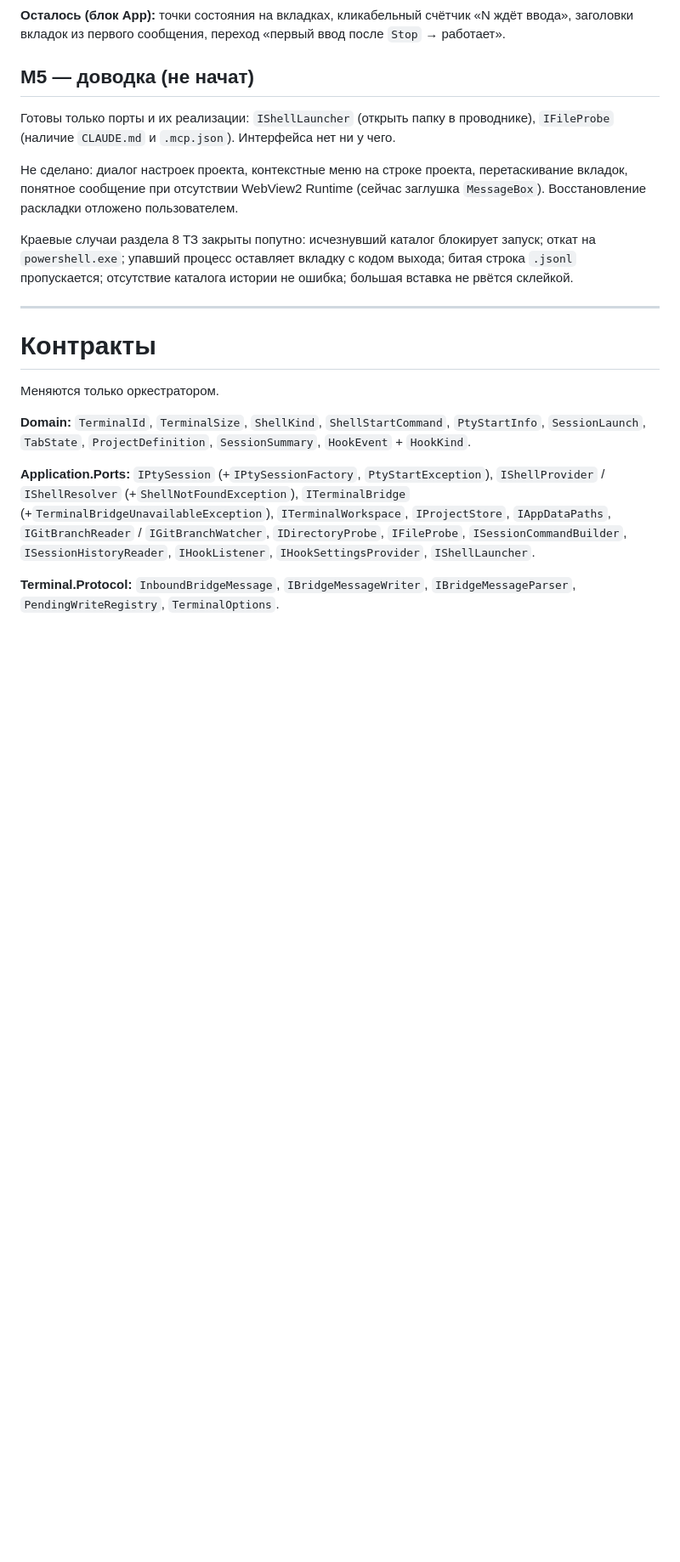
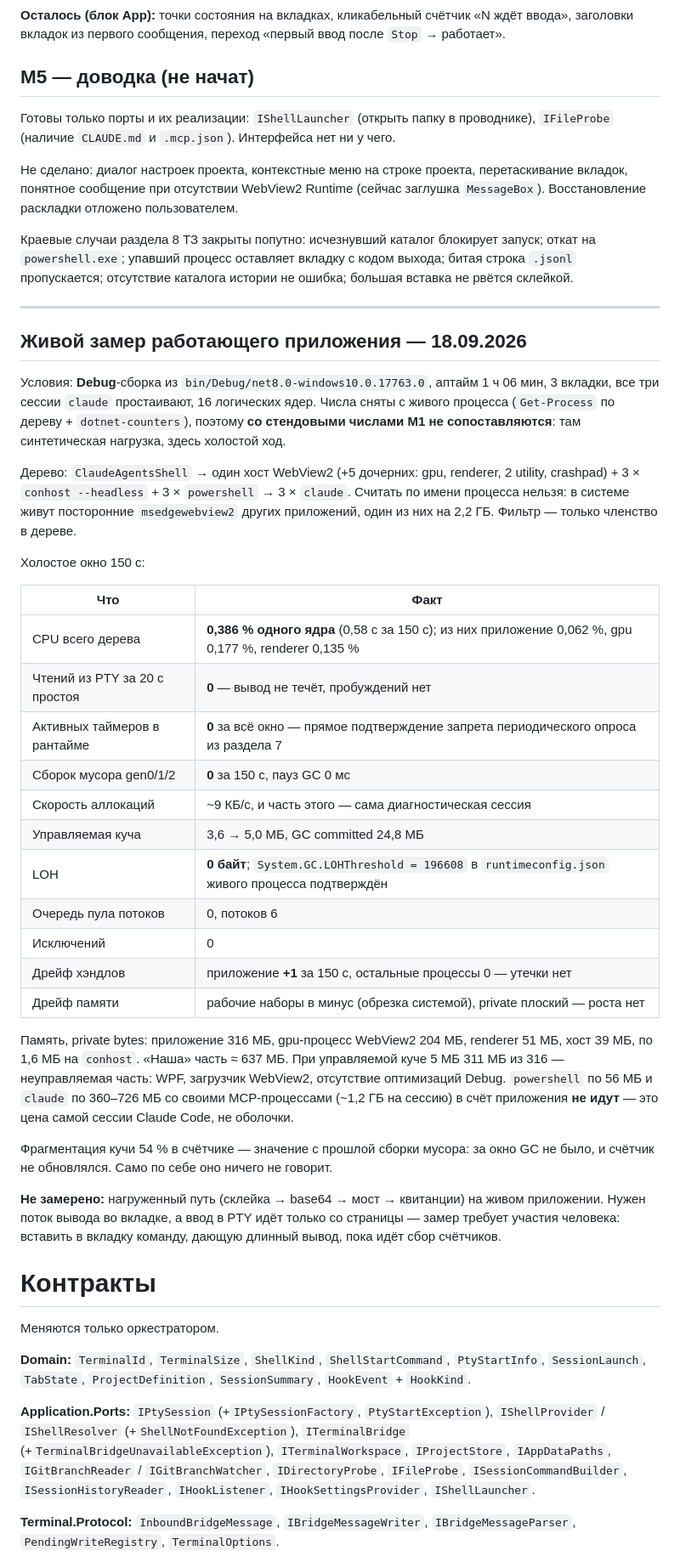
Before and after one commit to k-kuzmin/claude-agents-shell, a Markdown page: docs/PROGRESS.md, the part around the change. Shown at 85% size. GitHub-like rendering; blank space fills up the shorter version.

Commit message:
docs: живой замер производительности на работающем приложении
Холостое окно 150 с по дереву процессов + dotnet-counters на живом
процессе. Ноль активных таймеров и ноль чтений из PTY при простое —
запрет периодического опроса подтверждён на работающем приложении,
статически это не проверяется.

Co-Authored-By: Claude Opus 5 (1M context) <noreply@anthropic.com>

```diff
--- a/docs/PROGRESS.md
+++ b/docs/PROGRESS.md
@@ -133,6 +133,47 @@
 пропускается; отсутствие каталога истории не ошибка; большая вставка не рвётся склейкой.
 
 ---
+
+## Живой замер работающего приложения — 18.09.2026
+
+Условия: **Debug**-сборка из `bin/Debug/net8.0-windows10.0.17763.0`, аптайм 1 ч 06 мин,
+3 вкладки, все три сессии `claude` простаивают, 16 логических ядер. Числа сняты с живого
+процесса (`Get-Process` по дереву + `dotnet-counters`), поэтому **со стендовыми числами M1
+не сопоставляются**: там синтетическая нагрузка, здесь холостой ход.
+
+Дерево: `ClaudeAgentsShell` → один хост WebView2 (+5 дочерних: gpu, renderer, 2 utility,
+crashpad) + 3 × `conhost --headless` + 3 × `powershell` → 3 × `claude`. Считать по имени
+процесса нельзя: в системе живут посторонние `msedgewebview2` других приложений, один из них
+на 2,2 ГБ. Фильтр — только членство в дереве.
+
+Холостое окно 150 с:
+
+| Что | Факт |
+|---|---|
+| CPU всего дерева | **0,386 % одного ядра** (0,58 с за 150 с); из них приложение 0,062 %, gpu 0,177 %, renderer 0,135 % |
+| Чтений из PTY за 20 с простоя | **0** — вывод не течёт, пробуждений нет |
+| Активных таймеров в рантайме | **0** за всё окно — прямое подтверждение запрета периодического опроса из раздела 7 |
+| Сборок мусора gen0/1/2 | **0** за 150 с, пауз GC 0 мс |
+| Скорость аллокаций | ~9 КБ/с, и часть этого — сама диагностическая сессия |
+| Управляемая куча | 3,6 → 5,0 МБ, GC committed 24,8 МБ |
+| LOH | **0 байт**; `System.GC.LOHThreshold = 196608` в `runtimeconfig.json` живого процесса подтверждён |
+| Очередь пула потоков | 0, потоков 6 |
+| Исключений | 0 |
+| Дрейф хэндлов | приложение **+1** за 150 с, остальные процессы 0 — утечки нет |
+| Дрейф памяти | рабочие наборы в минус (обрезка системой), private плоский — роста нет |
+
+Память, private bytes: приложение 316 МБ, gpu-процесс WebView2 204 МБ, renderer 51 МБ,
+хост 39 МБ, по 1,6 МБ на `conhost`. «Наша» часть ≈ 637 МБ. При управляемой куче 5 МБ
+311 МБ из 316 — неуправляемая часть: WPF, загрузчик WebView2, отсутствие оптимизаций Debug.
+`powershell` по 56 МБ и `claude` по 360–726 МБ со своими MCP-процессами (~1,2 ГБ на сессию)
+в счёт приложения **не идут** — это цена самой сессии Claude Code, не оболочки.
+
+Фрагментация кучи 54 % в счётчике — значение с прошлой сборки мусора: за окно GC не было,
+и счётчик не обновлялся. Само по себе оно ничего не говорит.
+
+**Не замерено:** нагруженный путь (склейка → base64 → мост → квитанции) на живом приложении.
+Нужен поток вывода во вкладке, а ввод в PTY идёт только со страницы — замер требует участия
+человека: вставить в вкладку команду, дающую длинный вывод, пока идёт сбор счётчиков.
 
 # Контракты
 
```
